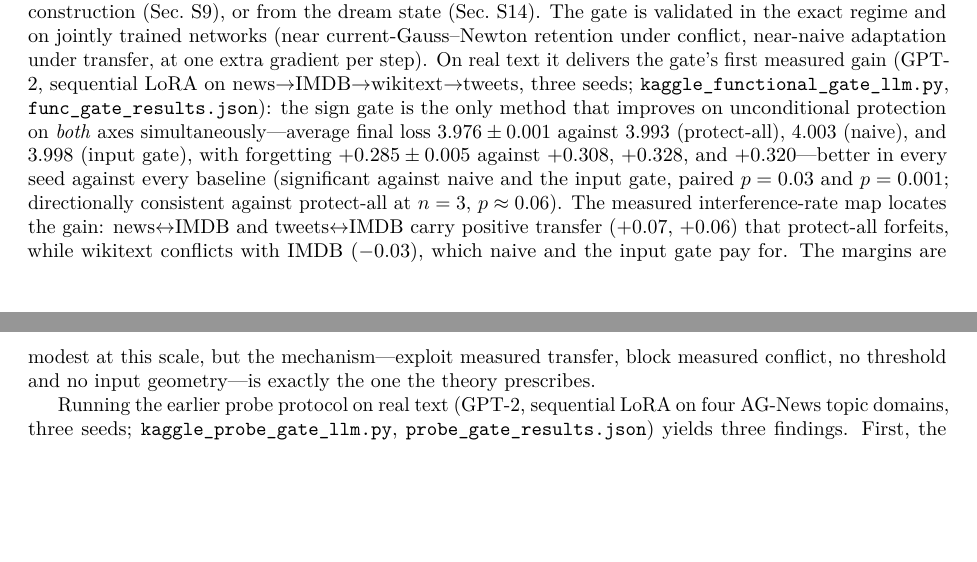
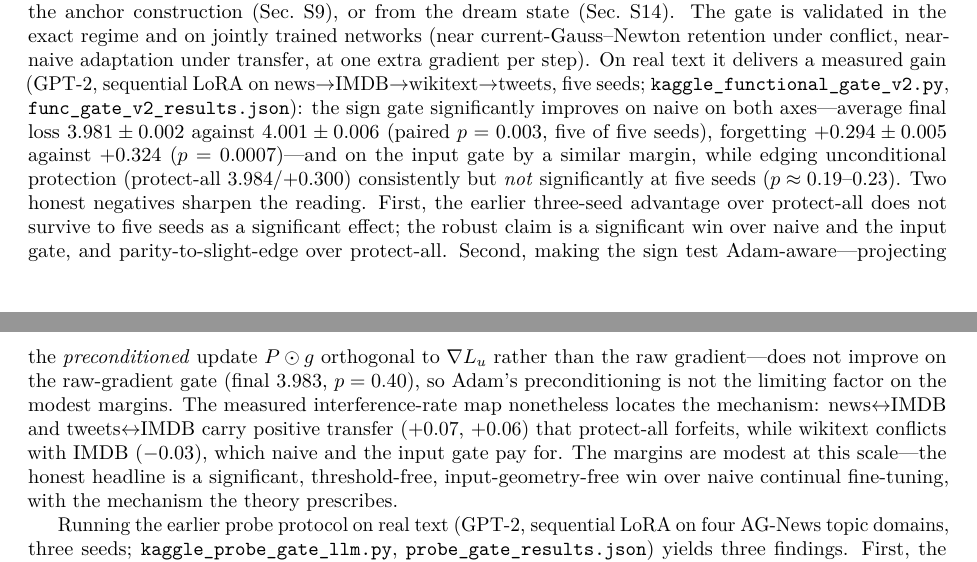
Before and after one commit to j-stoerk/geometry-of-forgetting, a LaTeX paper (main.tex): two parts of pages 21 and 22 of 32, joined at a grey line, cut so that both start at the same text, the shorter picture padded with empty space. Compiled offline with pdfLaTeX.

Commit message:
Honest 5-seed update of the functional-gate real-text result + Adam-aware negative
5-seed GPT-2 (func_gate_v2_results.json): the sign gate SIGNIFICANTLY
beats naive on both axes (final 3.981 vs 4.001, p=0.003, 5/5; forget
0.294 vs 0.324, p=0.0007) and the input gate, but edges protect-all
only directionally (p~0.19-0.23) -- the 3-seed 'Pareto win over
protect-all' does NOT survive to 5 seeds as significant.  Adam-aware
sign gate (item 2) does NOT improve on the raw gate (3.983 vs 3.981,
p=0.40): Adam preconditioning is not the margin cap.  Corrected the
S6, function-space-corollary, and Discussion claims accordingly.

```diff
--- a/main.tex
+++ b/main.tex
@@ -1546,21 +1545,26 @@ $L_u$ can be estimated from a micro-cache of a few thousand tokens per domain, f
 anchor construction (Sec.~\ref{si:cheapgn}), or from the dream state
 (Sec.~\ref{si:memory}). The gate is validated in the exact regime and on jointly trained
 networks (near current-Gauss--Newton retention under conflict, near-naive adaptation under
-transfer, at one extra gradient per step). On real text it delivers the gate's first
-measured gain (GPT-2, sequential LoRA on news$\to$IMDB$\to$wikitext$\to$tweets, three
-seeds; \texttt{kaggle\_functional\_gate\_llm.py}, \texttt{func\_gate\_results.json}): the
-sign gate is the only method that improves on unconditional protection on \emph{both}
-axes simultaneously---average final loss $3.976\pm0.001$ against $3.993$ (protect-all),
-$4.003$ (naive), and $3.998$ (input gate), with forgetting $+0.285\pm0.005$ against
-$+0.308$, $+0.328$, and $+0.320$---better in every seed against every baseline
-(significant against naive and the input gate, paired $p=0.03$ and $p=0.001$;
-directionally consistent against protect-all at $n=3$, $p\approx0.06$). The measured
-interference-rate map locates the gain: news$\leftrightarrow$IMDB and
-tweets$\leftrightarrow$IMDB carry positive transfer ($+0.07$, $+0.06$) that protect-all
-forfeits, while wikitext conflicts with IMDB ($-0.03$), which naive and the input gate pay
-for. The margins are modest at this scale, but the mechanism---exploit measured transfer,
-block measured conflict, no threshold and no input geometry---is exactly the one the
-theory prescribes.
+transfer, at one extra gradient per step). On real text it delivers a measured gain
+(GPT-2, sequential LoRA on news$\to$IMDB$\to$wikitext$\to$tweets, five seeds;
+\texttt{kaggle\_functional\_gate\_v2.py}, \texttt{func\_gate\_v2\_results.json}): the sign
+gate significantly improves on naive on both axes---average final loss
+$3.981\pm0.002$ against $4.001\pm0.006$ (paired $p=0.003$, five of five seeds), forgetting
+$+0.294\pm0.005$ against $+0.324$ ($p=0.0007$)---and on the input gate by a similar margin,
+while edging unconditional protection (protect-all $3.984$/$+0.300$) consistently but
+\emph{not} significantly at five seeds ($p\approx0.19$--$0.23$). Two honest negatives
+sharpen the reading. First, the earlier three-seed advantage over protect-all does not
+survive to five seeds as a significant effect; the robust claim is a significant win over
+naive and the input gate, and parity-to-slight-edge over protect-all. Second, making the
+sign test Adam-aware---projecting the \emph{preconditioned} update
+$P\odot g$ orthogonal to $\nabla L_u$ rather than the raw gradient---does not improve on the
+raw-gradient gate (final $3.983$, $p=0.40$), so Adam's preconditioning is not the
+limiting factor on the modest margins. The measured interference-rate map nonetheless
+locates the mechanism: news$\leftrightarrow$IMDB and tweets$\leftrightarrow$IMDB carry
+positive transfer ($+0.07$, $+0.06$) that protect-all forfeits, while wikitext conflicts
+with IMDB ($-0.03$), which naive and the input gate pay for. The margins are modest at
+this scale---the honest headline is a significant, threshold-free, input-geometry-free win
+over naive continual fine-tuning, with the mechanism the theory prescribes.
 
 Running the earlier probe protocol on real text (GPT-2, sequential LoRA on four AG-News
 topic domains, three seeds; \texttt{kaggle\_probe\_gate\_llm.py},
```
Also changed, not shown: main.pdf, main.tex (13 more changed lines), 1 other file.
